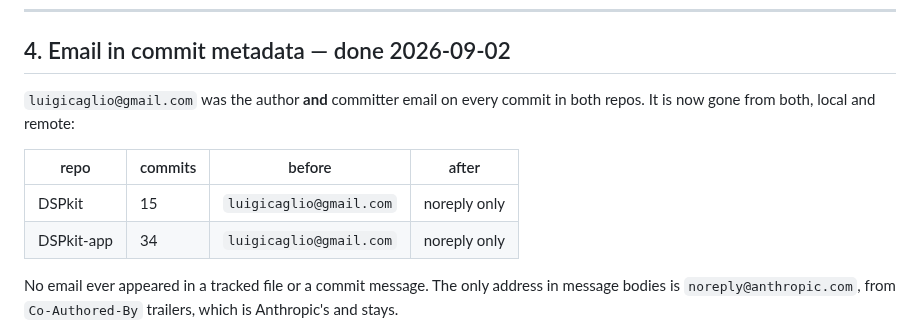
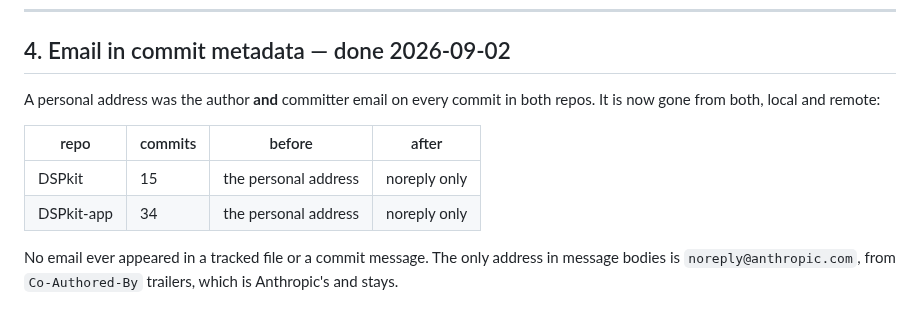
Before and after one commit to LuigiCaglio/DSPkit-app, a Markdown page: docs/dev/HANDOFF.md, the part around the change. Rendered like a GitHub page.

Commit message:
Document the 3D view, and keep a personal address out of the repo
Adds the 3D surface screenshot to the README, next to the flat Explorer
view it is an alternative to.

docs/dev/HANDOFF.md quoted the personal email address three times -- in
the section explaining that it had been removed from every commit. It
would have shipped to the public repo as file content, undoing the point
of the cleanup. Replaced with a generic reference; the record of what was
done is unchanged.

Co-Authored-By: Claude Opus 5 <noreply@anthropic.com>

```diff
--- a/docs/dev/HANDOFF.md
+++ b/docs/dev/HANDOFF.md
@@ -109,13 +109,13 @@ null — is the design work. It is worth settling that before picking estimators
 
 ## 4. Email in commit metadata — done 2026-09-02
 
-`luigicaglio@gmail.com` was the author **and** committer email on every commit
+A personal address was the author **and** committer email on every commit
 in both repos. It is now gone from both, local and remote:
 
 | repo | commits | before | after |
 |---|---|---|---|
-| DSPkit | 15 | `luigicaglio@gmail.com` | noreply only |
-| DSPkit-app | 34 | `luigicaglio@gmail.com` | noreply only |
+| DSPkit | 15 | the personal address | noreply only |
+| DSPkit-app | 34 | the personal address | noreply only |
 
 No email ever appeared in a tracked file or a commit message. The only address
 in message bodies is `noreply@anthropic.com`, from `Co-Authored-By` trailers,
```
Also changed, not shown: README.md (+6 -0 lines), docs/images/surface3d.png (added).
